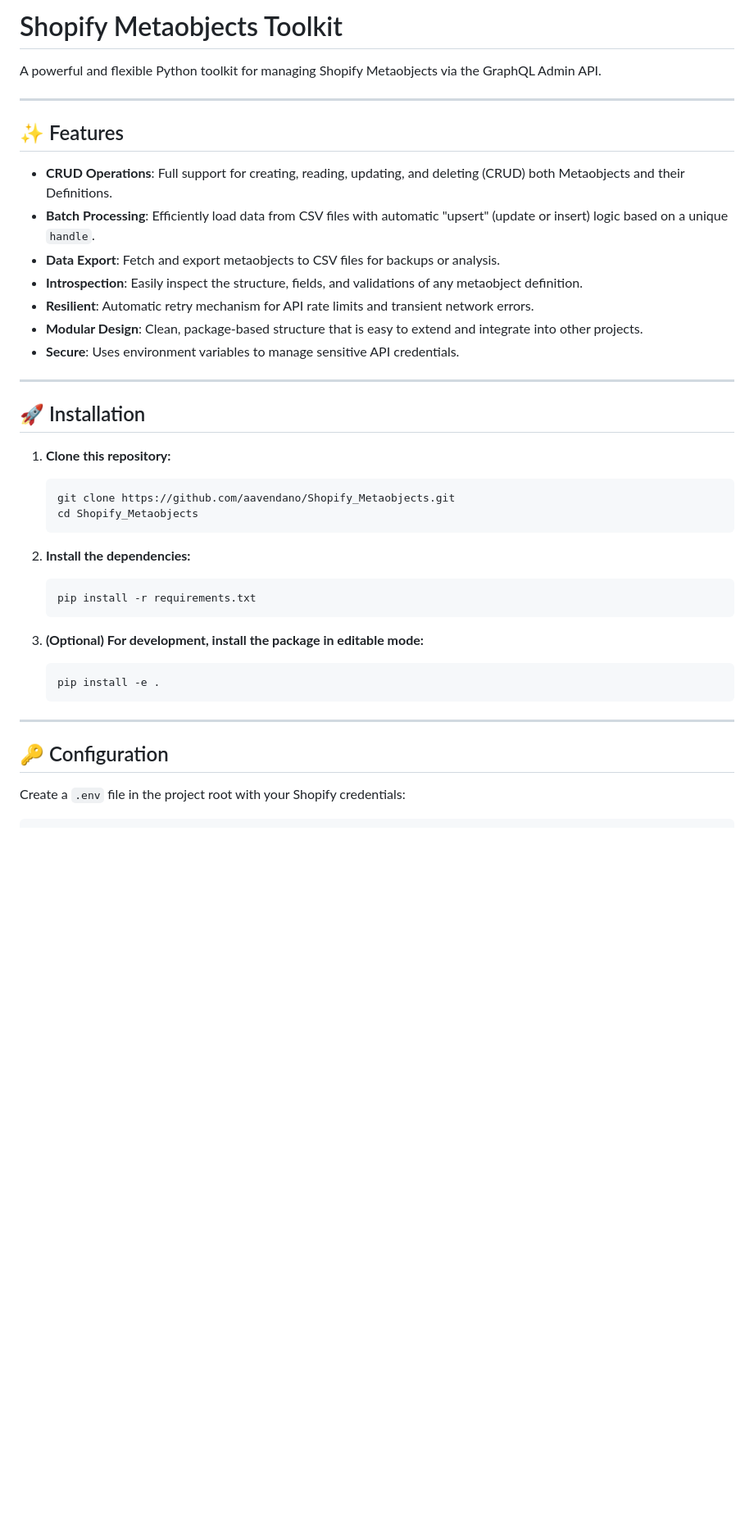
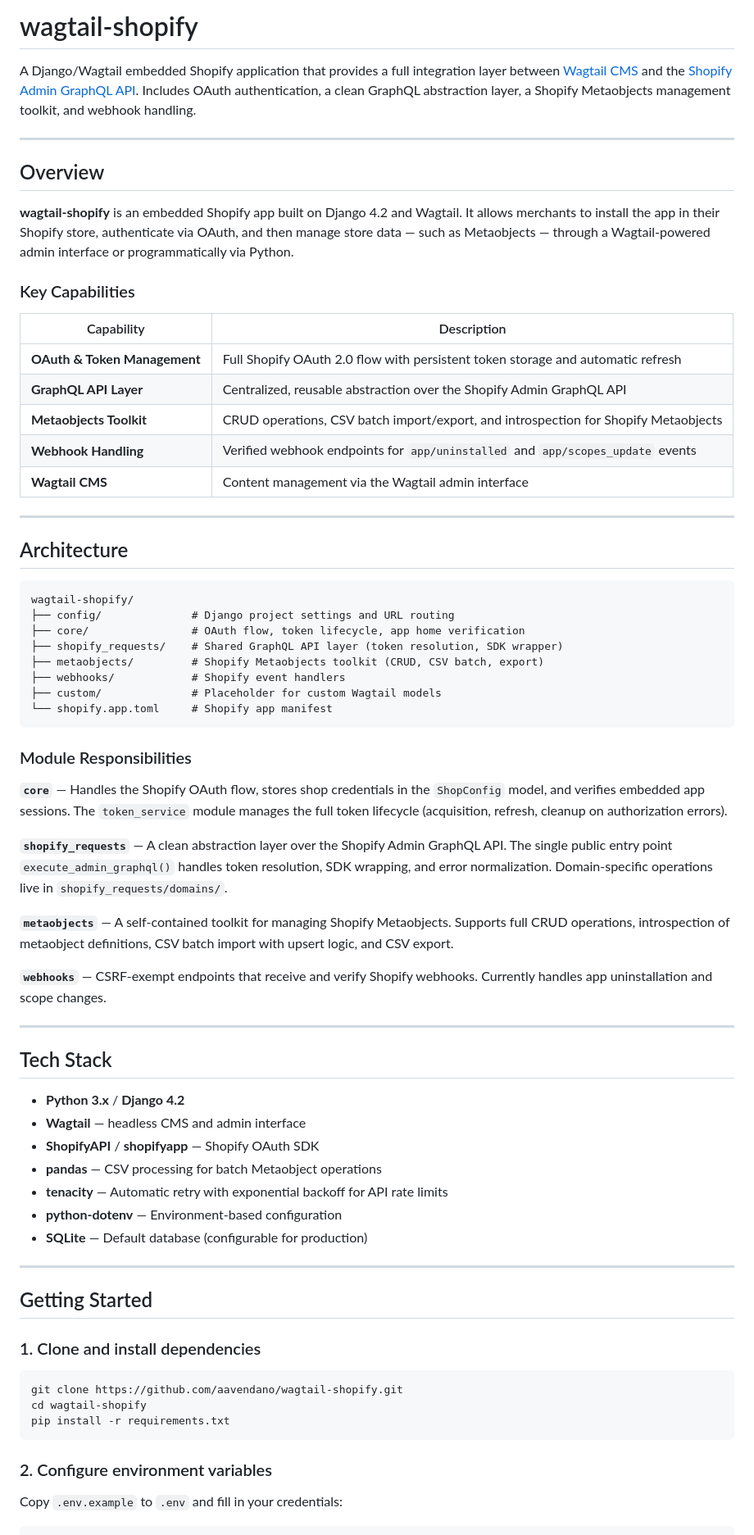
Before and after one commit to aavendano/wagtail-shopify, a Markdown page: README.md, the part around one of its changes. Shown at 82% size. Drawn GitHub-style; blank space fills up the shorter version.

````diff
--- a/README.md
+++ b/README.md
@@ -1,43 +1,74 @@
-# Shopify Metaobjects Toolkit
+# wagtail-shopify
 
-A powerful and flexible Python toolkit for managing Shopify Metaobjects via the GraphQL Admin API.
+A Django/Wagtail embedded Shopify application that provides a full integration layer between [Wagtail CMS](https://wagtail.org/) and the [Shopify Admin GraphQL API](https://shopify.dev/docs/api/admin-graphql). Includes OAuth authentication, a clean GraphQL abstraction layer, a Shopify Metaobjects management toolkit, and webhook handling.
 
 ---
 
-## ✨ Features
+## Overview
 
-- **CRUD Operations**: Full support for creating, reading, updating, and deleting (CRUD) both Metaobjects and their Definitions.
-- **Batch Processing**: Efficiently load data from CSV files with automatic "upsert" (update or insert) logic based on a unique `handle`.
-- **Data Export**: Fetch and export metaobjects to CSV files for backups or analysis.
-- **Introspection**: Easily inspect the structure, fields, and validations of any metaobject definition.
-- **Resilient**: Automatic retry mechanism for API rate limits and transient network errors.
-- **Modular Design**: Clean, package-based structure that is easy to extend and integrate into other projects.
-- **Secure**: Uses environment variables to manage sensitive API credentials.
+**wagtail-shopify** is an embedded Shopify app built on Django 4.2 and Wagtail. It allows merchants to install the app in their Shopify store, authenticate via OAuth, and then manage store data — such as Metaobjects — through a Wagtail-powered admin interface or programmatically via Python.
+
+### Key Capabilities
+
+| Capability | Description |
+|---|---|
+| **OAuth & Token Management** | Full Shopify OAuth 2.0 flow with persistent token storage and automatic refresh |
+| **GraphQL API Layer** | Centralized, reusable abstraction over the Shopify Admin GraphQL API |
+| **Metaobjects Toolkit** | CRUD operations, CSV batch import/export, and introspection for Shopify Metaobjects |
+| **Webhook Handling** | Verified webhook endpoints for `app/uninstalled` and `app/scopes_update` events |
+| **Wagtail CMS** | Content management via the Wagtail admin interface |
 
 ---
 
-## 🚀 Installation
+## Architecture
 
-1. **Clone this repository:**
-    ```bash
-    git clone https://github.com/aavendano/Shopify_Metaobjects.git
-    cd Shopify_Metaobjects
-    ```
+```
+wagtail-shopify/
+├── config/              # Django project settings and URL routing
+├── core/                # OAuth flow, token lifecycle, app home verification
+├── shopify_requests/    # Shared GraphQL API layer (token resolution, SDK wrapper)
+├── metaobjects/         # Shopify Metaobjects toolkit (CRUD, CSV batch, export)
+├── webhooks/            # Shopify event handlers
+├── custom/              # Placeholder for custom Wagtail models
+└── shopify.app.toml     # Shopify app manifest
+```
 
-2. **Install the dependencies:**
-    ```bash
-    pip install -r requirements.txt
-    ```
+### Module Responsibilities
 
-3. **(Optional) For development, install the package in editable mode:**
-    ```bash
-    pip install -e .
-    ```
+**`core`** — Handles the Shopify OAuth flow, stores shop credentials in the `ShopConfig` model, and verifies embedded app sessions. The `token_service` module manages the full token lifecycle (acquisition, refresh, cleanup on authorization errors).
+
+**`shopify_requests`** — A clean abstraction layer over the Shopify Admin GraphQL API. The single public entry point `execute_admin_graphql()` handles token resolution, SDK wrapping, and error normalization. Domain-specific operations live in `shopify_requests/domains/`.
+
+**`metaobjects`** — A self-contained toolkit for managing Shopify Metaobjects. Supports full CRUD operations, introspection of metaobject definitions, CSV batch import with upsert logic, and CSV export.
+
+**`webhooks`** — CSRF-exempt endpoints that receive and verify Shopify webhooks. Currently handles app uninstallation and scope changes.
 
 ---
 
-## 🔑 Configuration
+## Tech Stack
 
-Create a `.env` file in the project root with your Shopify credentials:
+- **Python 3.x** / **Django 4.2**
+- **Wagtail** — headless CMS and admin interface
+- **ShopifyAPI** / **shopifyapp** — Shopify OAuth SDK
+- **pandas** — CSV processing for batch Metaobject operations
+- **tenacity** — Automatic retry with exponential backoff for API rate limits
+- **python-dotenv** — Environment-based configuration
+- **SQLite** — Default database (configurable for production)
+
+---
+
+## Getting Started
+
+### 1. Clone and install dependencies
+
+```bash
+git clone https://github.com/aavendano/wagtail-shopify.git
+cd wagtail-shopify
+pip install -r requirements.txt
+```
+
+### 2. Configure environment variables
+
+Copy `.env.example` to `.env` and fill in your credentials:
 
 ```env
````
Also changed, not shown: other parts of README.md (+109 -156 lines).
